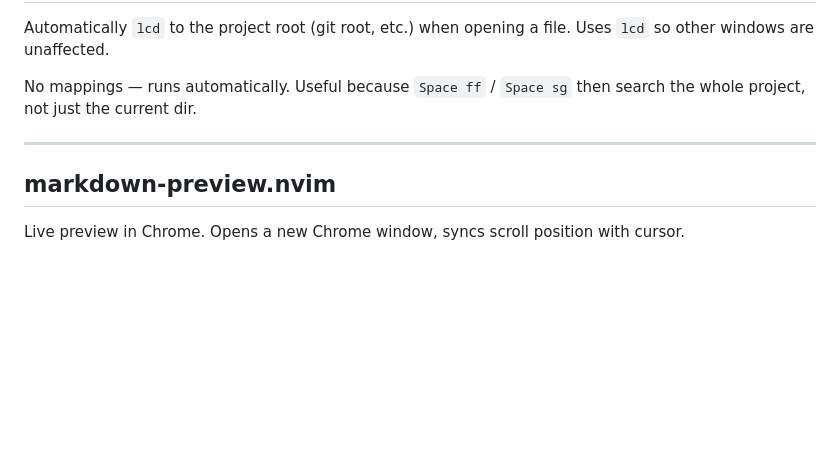
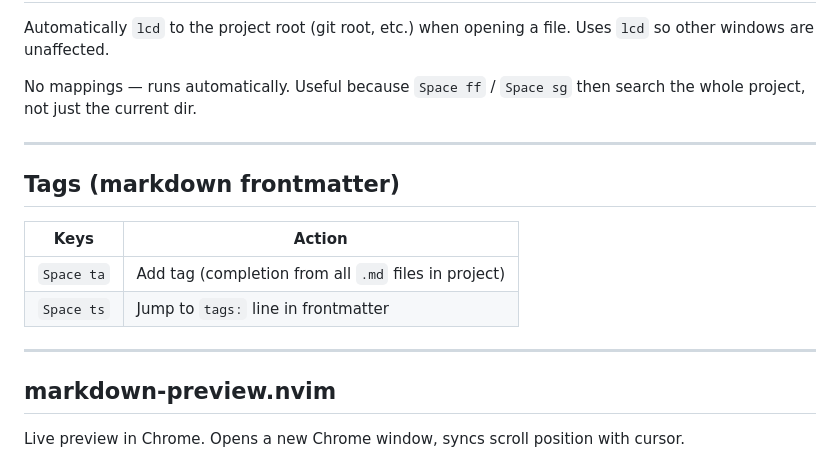
Before and after one commit to ilya-murzinov/dotfiles, a Markdown page: docs/vim.md, the part around the change. Rendered like a GitHub page; blank space fills up the shorter version.

```diff
--- a/docs/vim.md
+++ b/docs/vim.md
@@ -307,6 +307,15 @@ No mappings — runs automatically. Useful because `Space ff` / `Space sg` then
 
 ---
 
+## Tags (markdown frontmatter)
+
+| Keys | Action |
+|------|--------|
+| `Space ta` | Add tag (completion from all `.md` files in project) |
+| `Space ts` | Jump to `tags:` line in frontmatter |
+
+---
+
 ## markdown-preview.nvim
 
 Live preview in Chrome. Opens a new Chrome window, syncs scroll position with cursor.
```
